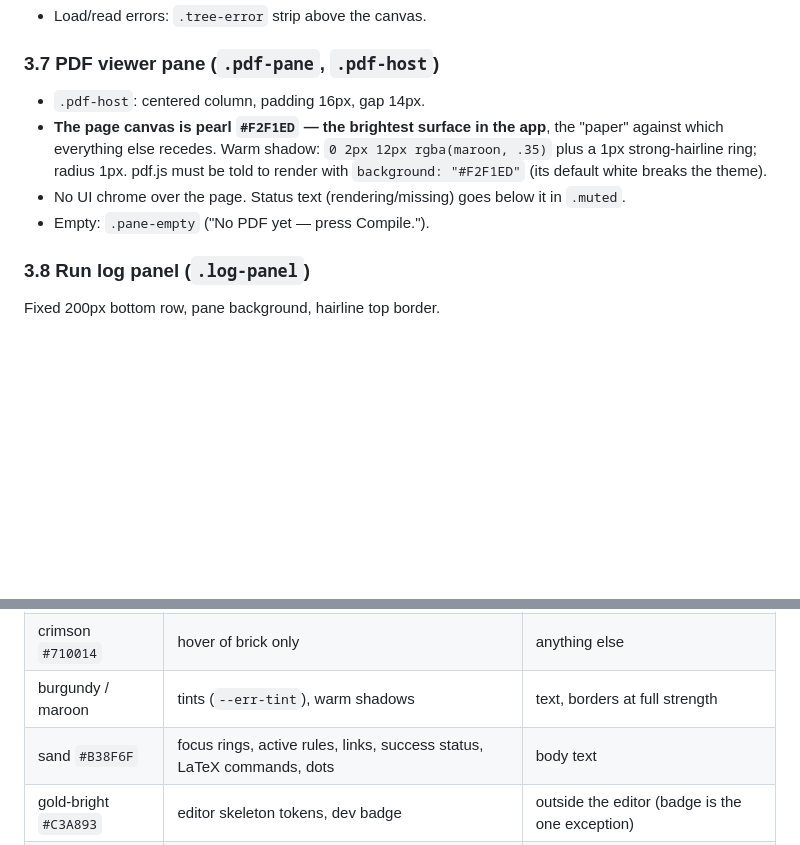
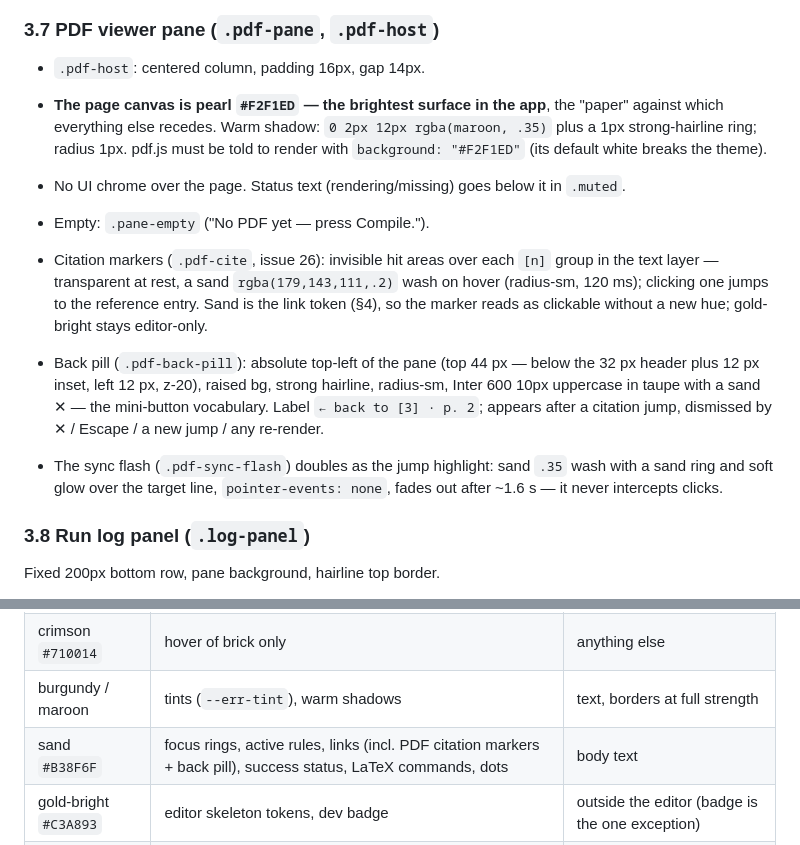
Before and after one commit to AnthonyMura/scientific_harness, a Markdown page: app_design_guide.md, 2 parts joined by grey strips. Drawn GitHub-style; blank space fills up the shorter version.

Commit message:
docs(theme): citation markers and back pill in the design guide

```diff
--- a/app_design_guide.md
+++ b/app_design_guide.md
@@ -95,6 +95,9 @@ Disabled: opacity .45, no pointer. A disabled button keeps its shape — it neve
 - No UI chrome over the page. Status text (rendering/missing) goes below it in `.muted`.
 - Empty: `.pane-empty` ("No PDF yet — press Compile.").
 
+- Citation markers (`.pdf-cite`, issue 26): invisible hit areas over each `[n]` group in the text layer — transparent at rest, a sand `rgba(179,143,111,.2)` wash on hover (radius-sm, 120 ms); clicking one jumps to the reference entry. Sand is the link token (§4), so the marker reads as clickable without a new hue; gold-bright stays editor-only.
+- Back pill (`.pdf-back-pill`): absolute top-left of the pane (top 44 px — below the 32 px header plus 12 px inset, left 12 px, z-20), raised bg, strong hairline, radius-sm, Inter 600 10px uppercase in taupe with a sand ✕ — the mini-button vocabulary. Label `← back to [3] · p. 2`; appears after a citation jump, dismissed by ✕ / Escape / a new jump / any re-render.
+- The sync flash (`.pdf-sync-flash`) doubles as the jump highlight: sand `.35` wash with a sand ring and soft glow over the target line, `pointer-events: none`, fades out after ~1.6 s — it never intercepts clicks.
 ### 3.8 Run log panel (`.log-panel`)
 
 Fixed 200px bottom row, pane background, hairline top border.
@@ -149,7 +152,7 @@ Who may use what:
 | brick `#7B1612` | the one primary action per view, banner border | large-area fills, text |
 | crimson `#710014` | hover of brick only | anything else |
 | burgundy / maroon | tints (`--err-tint`), warm shadows | text, borders at full strength |
-| sand `#B38F6F` | focus rings, active rules, links, success status, LaTeX commands, dots | body text |
+| sand `#B38F6F` | focus rings, active rules, links (incl. PDF citation markers + back pill), success status, LaTeX commands, dots | body text |
 | gold-bright `#C3A893` | editor skeleton tokens, dev badge | outside the editor (badge is the one exception) |
 | pearl `#F2F1ED` | primary text, PDF page, caret/cursor | fills other than the paper |
 | taupe `#BCB1A0` | secondary text, delimiters, log stream | primary content |
```
